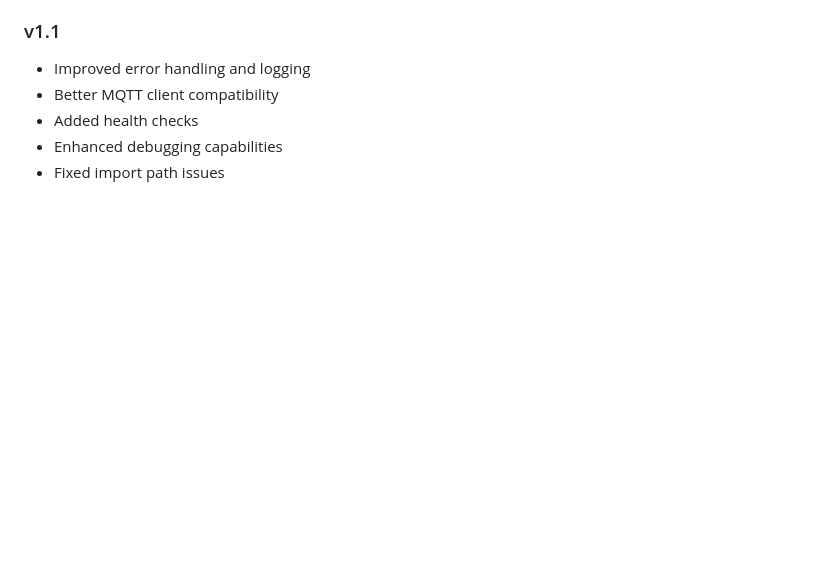
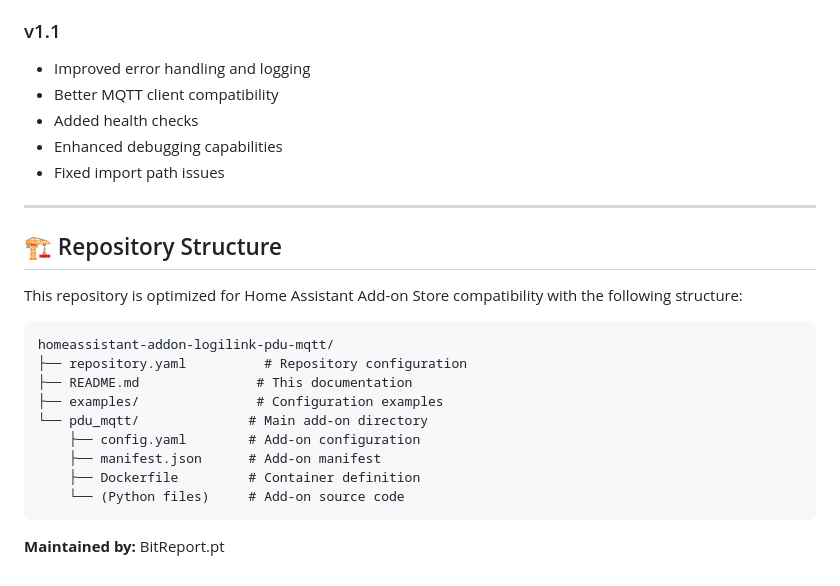
Before and after one commit to BitReportPT/homeassistant-addon-logilink-pdu-mqtt, a Markdown page: README.md, the part around the change. GitHub-like rendering; blank space fills up the shorter version.

Commit message:
docs: Add repository structure documentation and optimize for Home Assistant compatibility

````diff
--- a/README.md
+++ b/README.md
@@ -234,3 +234,23 @@ log_level: DEBUG
 - Added health checks
 - Enhanced debugging capabilities
 - Fixed import path issues
+
+---
+
+## 🏗️ Repository Structure
+
+This repository is optimized for Home Assistant Add-on Store compatibility with the following structure:
+
+```
+homeassistant-addon-logilink-pdu-mqtt/
+├── repository.yaml          # Repository configuration
+├── README.md               # This documentation
+├── examples/               # Configuration examples
+└── pdu_mqtt/              # Main add-on directory
+    ├── config.yaml        # Add-on configuration
+    ├── manifest.json      # Add-on manifest
+    ├── Dockerfile         # Container definition
+    └── (Python files)     # Add-on source code
+```
+
+**Maintained by:** BitReport.pt
````
